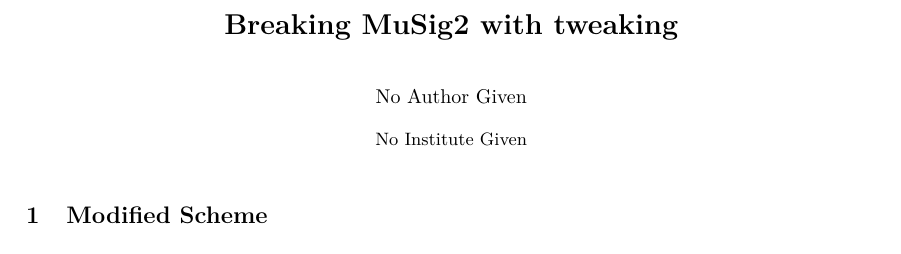
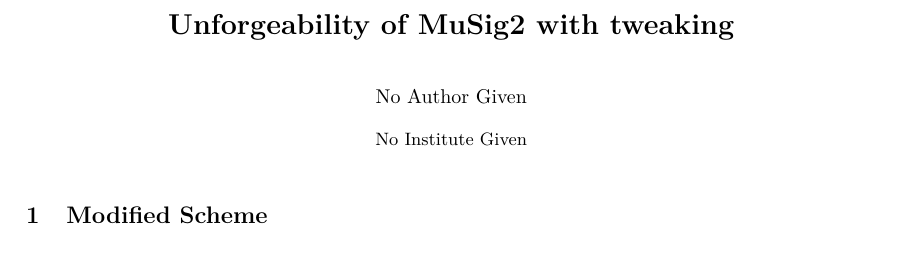
Before and after one commit to jonasnick/musig2-tweaking, a LaTeX paper (main.tex): part of page 1 of 2, cut so that both start at the same text. Compiled offline with pdfLaTeX; a LaTeX package or settings file that is missing is left out.

Commit message:
fix title

```diff
--- a/main.tex
+++ b/main.tex
@@ -137,7 +137,7 @@
 
 \begin{document}
 \title{
-    Breaking MuSig2 with tweaking
+    Unforgeability of MuSig2 with tweaking
 }
 \maketitle
 
```
